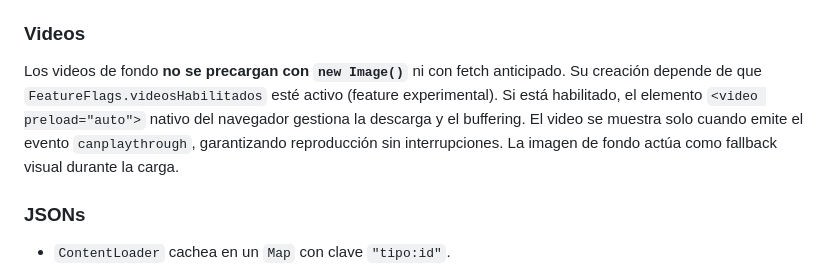
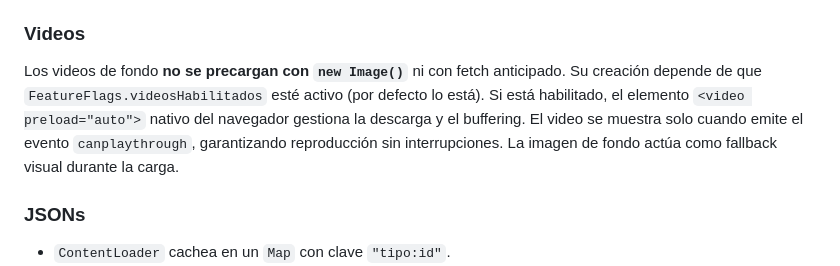
Before and after one commit to LucasPier/cuentos-interactivos, a Markdown page: documentacion/estado_recompensas.md, the part around the change. GitHub-like rendering.

```diff
--- a/documentacion/estado_recompensas.md
+++ b/documentacion/estado_recompensas.md
@@ -70,7 +70,7 @@ Ejemplo: `"tiene_flor_de_luz"` → verifica si `recompensas["flor_de_luz"] === t
 
 ### Videos
 
-Los videos de fondo **no se precargan con `new Image()`** ni con fetch anticipado. Su creación depende de que `FeatureFlags.videosHabilitados` esté activo (feature experimental). Si está habilitado, el elemento `<video preload="auto">` nativo del navegador gestiona la descarga y el buffering. El video se muestra solo cuando emite el evento `canplaythrough`, garantizando reproducción sin interrupciones. La imagen de fondo actúa como fallback visual durante la carga.
+Los videos de fondo **no se precargan con `new Image()`** ni con fetch anticipado. Su creación depende de que `FeatureFlags.videosHabilitados` esté activo (por defecto lo está). Si está habilitado, el elemento `<video preload="auto">` nativo del navegador gestiona la descarga y el buffering. El video se muestra solo cuando emite el evento `canplaythrough`, garantizando reproducción sin interrupciones. La imagen de fondo actúa como fallback visual durante la carga.
 
 ### JSONs
 
```
Also changed, not shown: documentacion/arquitectura.md (+7 -7 lines).
